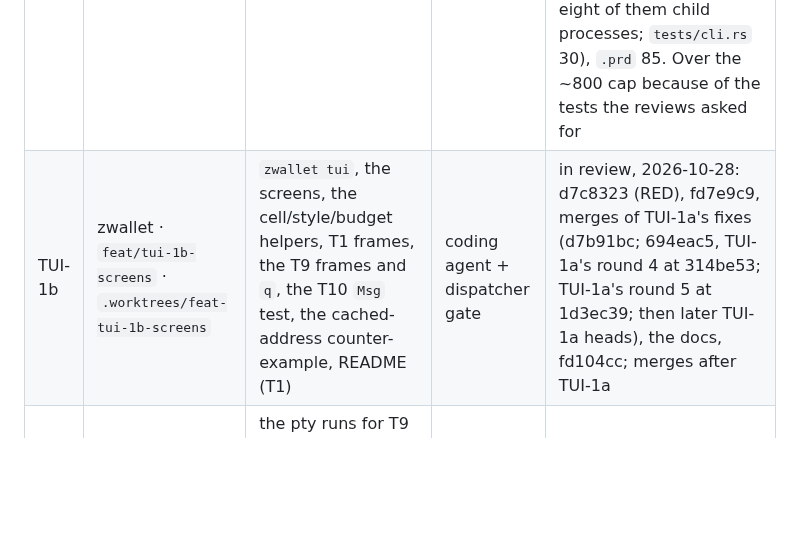
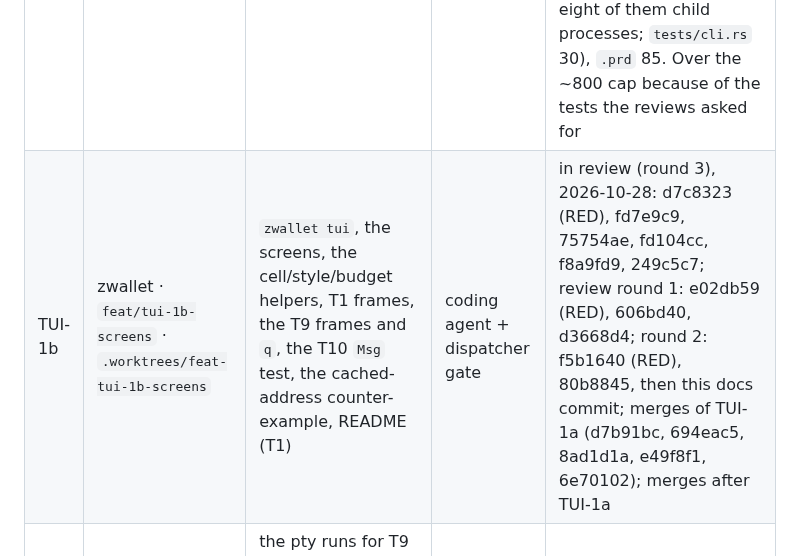
Before and after one commit to 2lab-ai/zwallet, a Markdown page: .prd/v0-2-tui/loop.md, the part around the change. GitHub-like rendering; blank space fills up the shorter version.

```diff
--- a/.prd/v0-2-tui/loop.md
+++ b/.prd/v0-2-tui/loop.md
@@ -27,7 +27,7 @@ end); the dispatcher's decision in review round 1 the same day.
 | WU | Repo · branch · worktree | Scope | Owner | State |
 |---|---|---|---|---|
 | TUI-1a | zwallet · `feat/tui-1-shell` · `.worktrees/feat-tui-1-shell` | ratatui/crossterm, `FilteredBackend` and the terminal guard, `wallet::keys`, `wallet::status`, `wallet::net` with `list` and `status` on them (no acceptance ID) | coding agent + dispatcher gate | in review (round 7), 2026-10-28. Commits: 66f038c (RED), 4f527f5, 784cfa3, 4f4a153, 5119e36 (c14's clock-step tolerance), 70631ae; review round 1: 95085a8 (RED), e88cd61, e500cad; round 2: b938af1 (RED), a89465d, 9de1521; round 3: d0b1ecf (RED), 0ece36e, 627f367; round 4: 7fcc57b (RED), 99f98dc, 314be53; round 5: 8e45948 (RED), b642bd6, 1d3ec39; 9524890 (the outside daemon's 10m unlock); round 6: 1e68e53 and 40cf954 (RED), df0bd1b, then this docs commit. Changed lines (counting rule, before this commit): 1,724 raw, about 1,690 with the 37 lines moved from `list` and `status` into `wallet.rs` counted once; code about 770 (`term.rs` 491 of it), tests 833 (`term.rs` 803: its test module and the 25-line test-only `seam` module, the review rounds' panic, guard and filter cases, eight of them child processes; `tests/cli.rs` 30), `.prd` 85. Over the ~800 cap because of the tests the reviews asked for |
-| TUI-1b | zwallet · `feat/tui-1b-screens` · `.worktrees/feat-tui-1b-screens` | `zwallet tui`, the screens, the cell/style/budget helpers, T1 frames, the T9 frames and `q`, the T10 `Msg` test, the cached-address counter-example, README (T1) | coding agent + dispatcher gate | in review, 2026-10-28: d7c8323 (RED), fd7e9c9, merges of TUI-1a's fixes (d7b91bc; 694eac5, TUI-1a's round 4 at 314be53; TUI-1a's round 5 at 1d3ec39; then later TUI-1a heads), the docs, fd104cc; merges after TUI-1a |
+| TUI-1b | zwallet · `feat/tui-1b-screens` · `.worktrees/feat-tui-1b-screens` | `zwallet tui`, the screens, the cell/style/budget helpers, T1 frames, the T9 frames and `q`, the T10 `Msg` test, the cached-address counter-example, README (T1) | coding agent + dispatcher gate | in review (round 3), 2026-10-28: d7c8323 (RED), fd7e9c9, 75754ae, fd104cc, f8a9fd9, 249c5c7; review round 1: e02db59 (RED), 606bd40, d3668d4; round 2: f5b1640 (RED), 80b8845, then this docs commit; merges of TUI-1a (d7b91bc, 694eac5, 8ad1d1a, e49f8f1, 6e70102); merges after TUI-1a |
 | TUI-1c | zwallet · branch at dispatch | the pty runs for T9 and T10, the argv-listed fake, the attacker moved into `tests/common`, the pty helpers (T9, T10) | coding agent + dispatcher gate | planned, after TUI-1b |
 | TUI-2 | zwallet · `feat/tui-2-warmup` · `.worktrees/feat-tui-2-warmup` | warm-up, password field, password check (checked list, pinned addresses), make active, address trust (T2, T2b) | coding agent + dispatcher gate | planned, after TUI-1c |
 | TUI-3 | zwallet · `feat/tui-3-history` · `.worktrees/feat-tui-3-history` | balance, journal rows, explorer client, merge (T3, T3b) | coding agent + dispatcher gate | planned, after TUI-2 and the explorer re-measure |
```
Also changed, not shown: .prd/03-tui.md (+11 -6 lines), .prd/v0-2-tui/units.md (+1 -1 lines).
